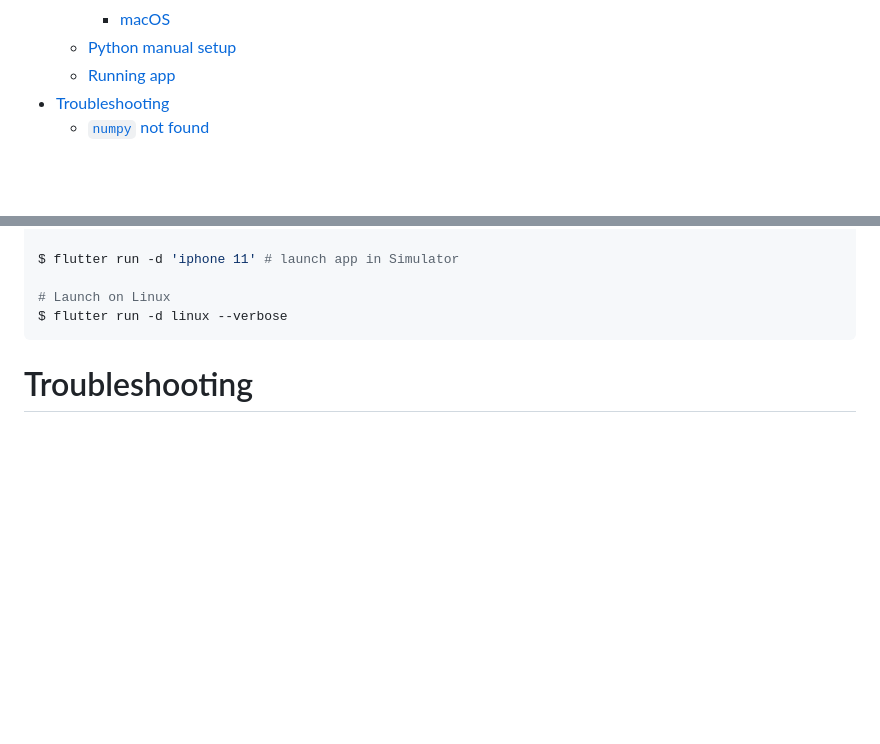
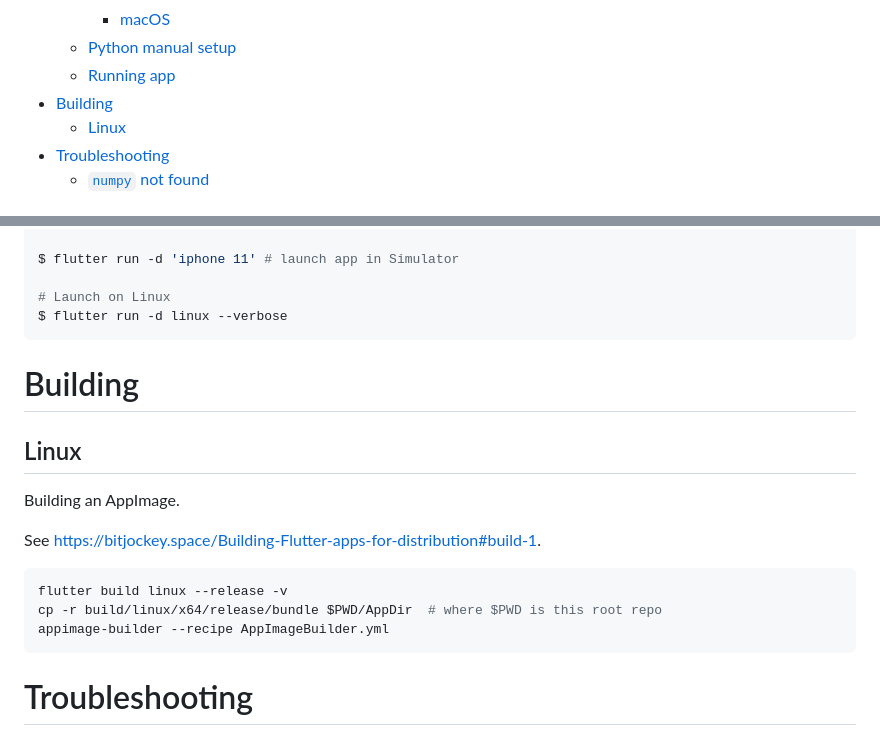
Before and after one commit to SolipsisAI/solipsis_chat, a Markdown page: README.md, 2 parts joined by grey strips. Drawn GitHub-style; blank space fills up the shorter version.

````diff
--- a/README.md
+++ b/README.md
@@ -12,6 +12,8 @@ This is the Flutter app for Solipsis.
     - [macOS](#macos)
   - [Python manual setup](#python-manual-setup)
   - [Running app](#running-app)
+- [Building](#building)
+  - [Linux](#linux-1)
 - [Troubleshooting](#troubleshooting)
   - [`numpy` not found](#numpy-not-found)
 
@@ -148,6 +150,20 @@ $ flutter run -d 'iphone 11' # launch app in Simulator
 $ flutter run -d linux --verbose
 ```
 
+# Building
+
+## Linux
+
+Building an AppImage.
+
+See https://bitjockey.space/Building-Flutter-apps-for-distribution#build-1.
+
+```shell
+flutter build linux --release -v
+cp -r build/linux/x64/release/bundle $PWD/AppDir  # where $PWD is this root repo
+appimage-builder --recipe AppImageBuilder.yml
+```
+
 # Troubleshooting
 
 ## `numpy` not found
````
